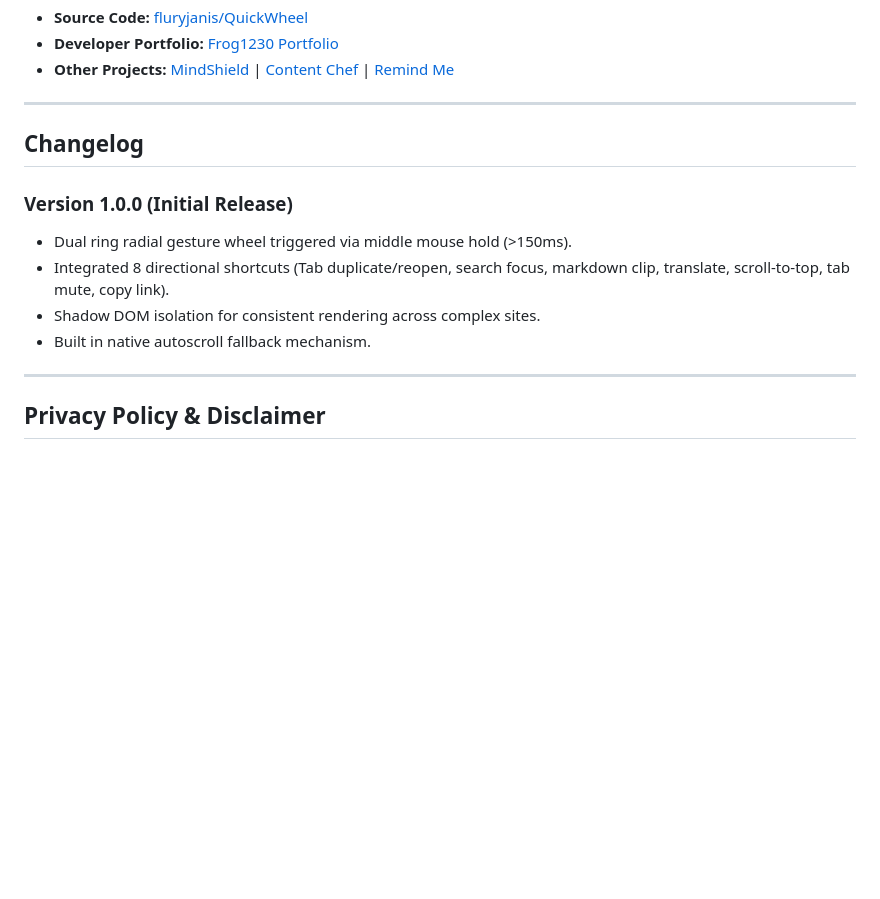
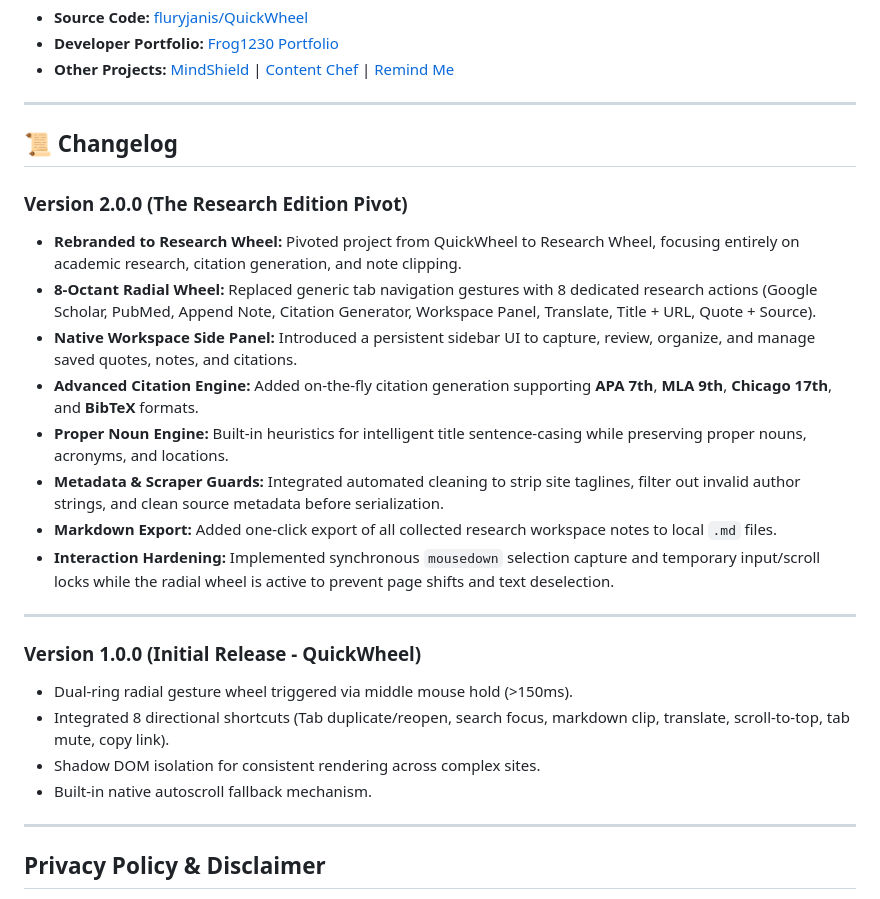
Before and after one commit to fluryjanis/QuickWheel, a Markdown page: README.md, the part around one of its changes. Rendered like a GitHub page; blank space fills up the shorter version.

```diff
--- a/README.md
+++ b/README.md
@@ -59,13 +64,25 @@ Transform your browsing speed with **QuickWheel** a lightweight, 2-layer radial
 
 ---
 
-##  Changelog
+## 📜 Changelog
 
-### Version 1.0.0 (Initial Release)
-* Dual ring radial gesture wheel triggered via middle mouse hold (>150ms).
+### Version 2.0.0 (The Research Edition Pivot)
+* **Rebranded to Research Wheel:** Pivoted project from QuickWheel to Research Wheel, focusing entirely on academic research, citation generation, and note clipping.
+* **8-Octant Radial Wheel:** Replaced generic tab navigation gestures with 8 dedicated research actions (Google Scholar, PubMed, Append Note, Citation Generator, Workspace Panel, Translate, Title + URL, Quote + Source).
+* **Native Workspace Side Panel:** Introduced a persistent sidebar UI to capture, review, organize, and manage saved quotes, notes, and citations.
+* **Advanced Citation Engine:** Added on-the-fly citation generation supporting **APA 7th**, **MLA 9th**, **Chicago 17th**, and **BibTeX** formats.
+* **Proper Noun Engine:** Built-in heuristics for intelligent title sentence-casing while preserving proper nouns, acronyms, and locations.
+* **Metadata & Scraper Guards:** Integrated automated cleaning to strip site taglines, filter out invalid author strings, and clean source metadata before serialization.
+* **Markdown Export:** Added one-click export of all collected research workspace notes to local `.md` files.
+* **Interaction Hardening:** Implemented synchronous `mousedown` selection capture and temporary input/scroll locks while the radial wheel is active to prevent page shifts and text deselection.
+
+---
+
+### Version 1.0.0 (Initial Release - QuickWheel)
+* Dual-ring radial gesture wheel triggered via middle mouse hold (>150ms).
 * Integrated 8 directional shortcuts (Tab duplicate/reopen, search focus, markdown clip, translate, scroll-to-top, tab mute, copy link).
 * Shadow DOM isolation for consistent rendering across complex sites.
-* Built in native autoscroll fallback mechanism.
+* Built-in native autoscroll fallback mechanism.
 
 ---
 
```
Also changed, not shown: other parts of README.md (+26 -21 lines).
